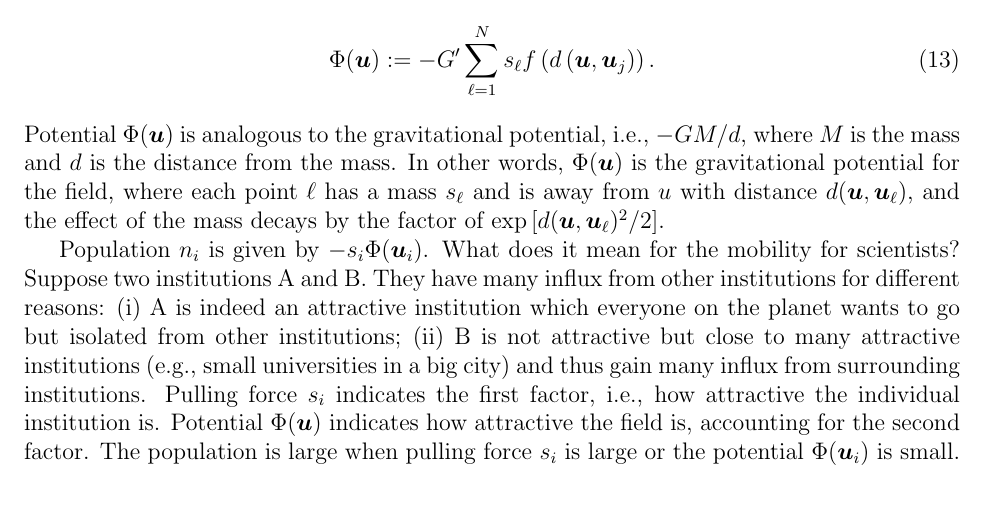
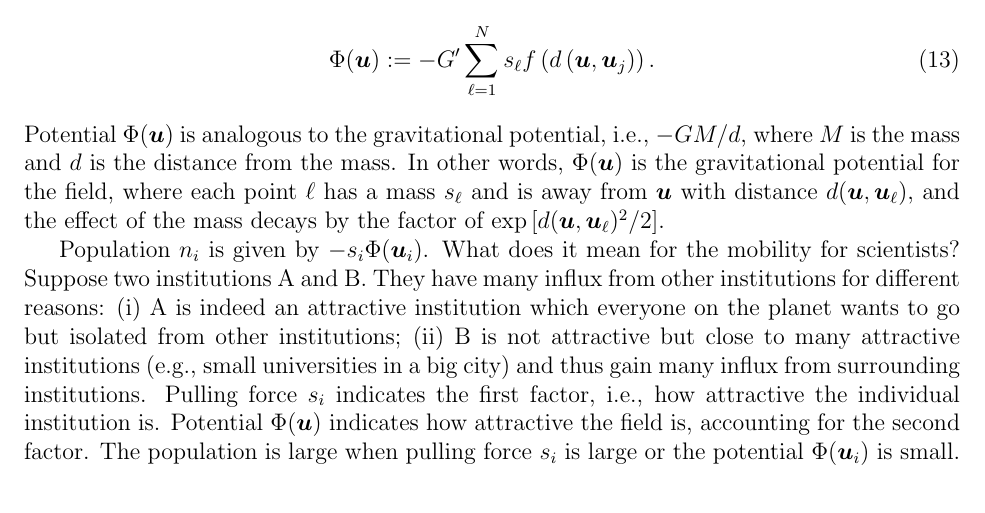
Before and after one commit to murrayds/sci-mobility-emb, a LaTeX document (paper/current/notes/gm-vs-w2v/main.tex): part of page 3 of 3, cut so that both start at the same text. Compiled offline with pdfLaTeX.

Commit message:
make u bold in the main text

```diff
--- a/paper/current/notes/gm-vs-w2v/main.tex
+++ b/paper/current/notes/gm-vs-w2v/main.tex
@@ -158,7 +158,7 @@ where $\Phi(\vec{u})$ is the potential given by
 \end{align}
 Potential $\Phi(\vec{u})$ is analogous to the gravitational potential, i.e., $-GM/d$, where $M$ is the mass and $d$ is the distance from the mass.
 In other words,  $\Phi(\vec{u})$ is the gravitational potential for the field, where
-each point $\ell$ has a mass $s_{\ell}$ and is away from $u$ with distance $d(\vec{u},\vec{u}_\ell)$, and the effect of the mass decays by the factor of $\exp\left[d(\vec{u},\vec{u}_\ell) ^2 /2\right]$.
+each point $\ell$ has a mass $s_{\ell}$ and is away from $\vec{u}$ with distance $d(\vec{u},\vec{u}_\ell)$, and the effect of the mass decays by the factor of $\exp\left[d(\vec{u},\vec{u}_\ell) ^2 /2\right]$.
 
 Population $n_i$ is given by $-s_i\Phi(\vec{u}_i)$. What does it mean for the mobility for scientists?
 Suppose two institutions A and B. They have many influx from other institutions for different reasons:
```
